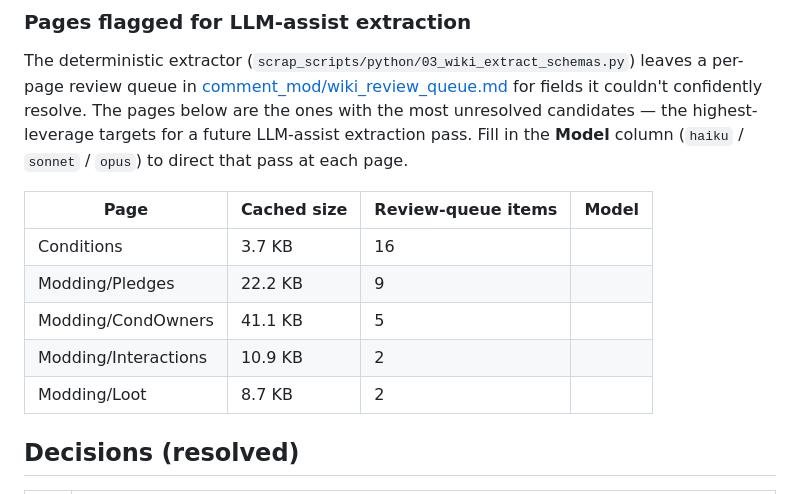
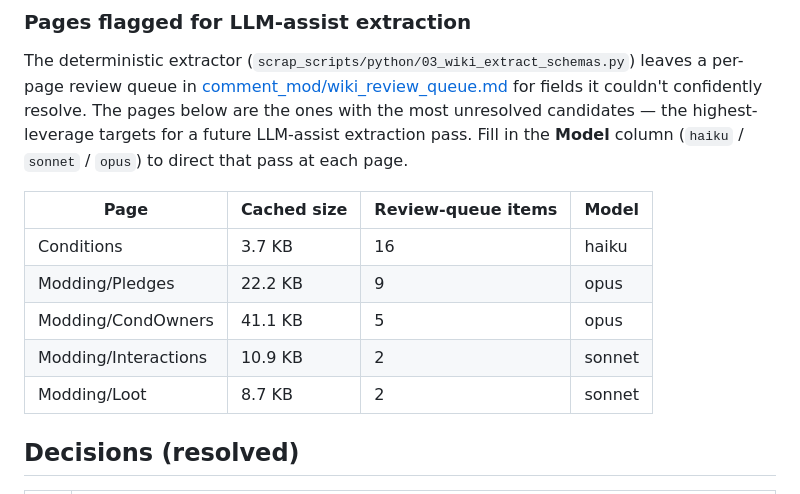
Before and after one commit to Spiffy-Panda/Ostranaut-Explorer, a Markdown page: PROJECT-PITCH.md, the part around the change. GitHub-like rendering.

Commit message:
PROJECT-PITCH: assign models to LLM-assist extraction pages
Model column filled in. Drives which sub-Claude family runs against
each cached wiki page when the extraction dispatcher fires.

- Conditions       → haiku  (16 items, 3.7 KB — lots of small B-shaped
                              boolean/numeric fields, low risk per item)
- Modding/Pledges  → opus   (9 items, 22.2 KB)
- Modding/CondOwners → opus (5 items, 41.1 KB — the hub doc; also being
                              used as a multi-model A/B comparison)
- Modding/Interactions → sonnet (2 items, 10.9 KB)
- Modding/Loot     → sonnet (2 items, 8.7 KB)

Co-Authored-By: Claude Opus 4.7 (1M context) <noreply@anthropic.com>

```diff
--- a/PROJECT-PITCH.md
+++ b/PROJECT-PITCH.md
@@ -143,13 +143,13 @@ The Ostranauts wiki at `ostranauts.wiki.gg` is ~824 articles spread across these
 
 The deterministic extractor (`scrap_scripts/python/03_wiki_extract_schemas.py`) leaves a per-page review queue in [comment_mod/wiki_review_queue.md](comment_mod/wiki_review_queue.md) for fields it couldn't confidently resolve. The pages below are the ones with the most unresolved candidates — the highest-leverage targets for a future LLM-assist extraction pass. Fill in the **Model** column (`haiku` / `sonnet` / `opus`) to direct that pass at each page.
 
-| Page                  | Cached size | Review-queue items | Model |
-|-----------------------|-------------|--------------------|-------|
-| Conditions            | 3.7 KB      | 16                 |       |
-| Modding/Pledges       | 22.2 KB     | 9                  |       |
-| Modding/CondOwners    | 41.1 KB     | 5                  |       |
-| Modding/Interactions  | 10.9 KB     | 2                  |       |
-| Modding/Loot          | 8.7 KB      | 2                  |       |
+| Page                  | Cached size | Review-queue items | Model  |
+|-----------------------|-------------|--------------------|--------|
+| Conditions            | 3.7 KB      | 16                 | haiku  |
+| Modding/Pledges       | 22.2 KB     | 9                  | opus   |
+| Modding/CondOwners    | 41.1 KB     | 5                  | opus   |
+| Modding/Interactions  | 10.9 KB     | 2                  | sonnet |
+| Modding/Loot          | 8.7 KB      | 2                  | sonnet |
 
 ## Decisions (resolved)
 
```
